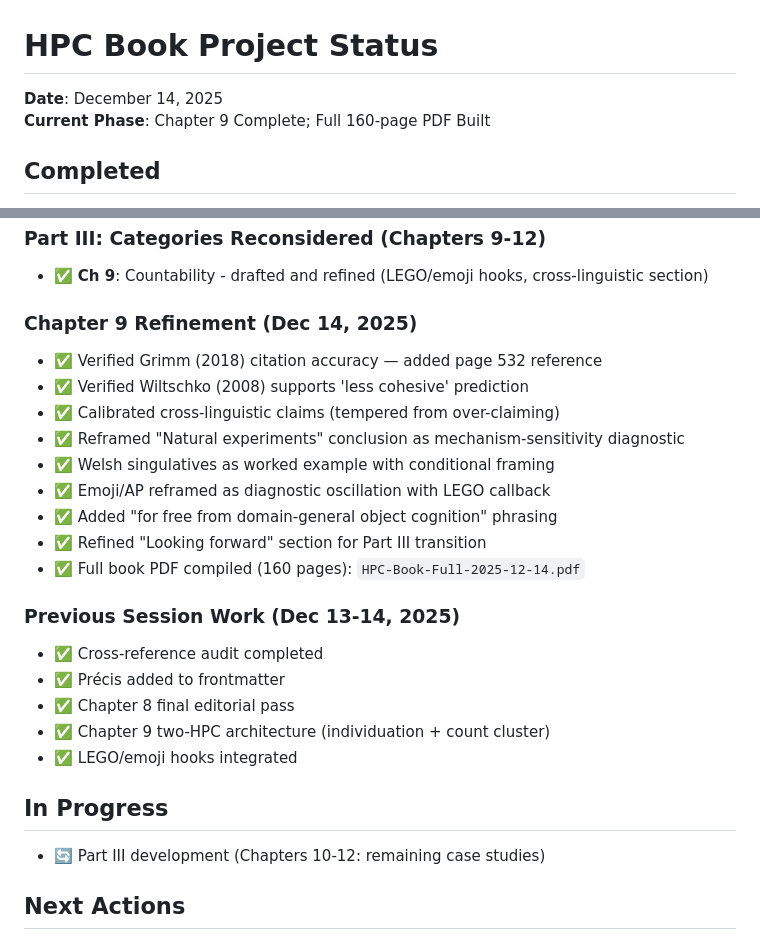
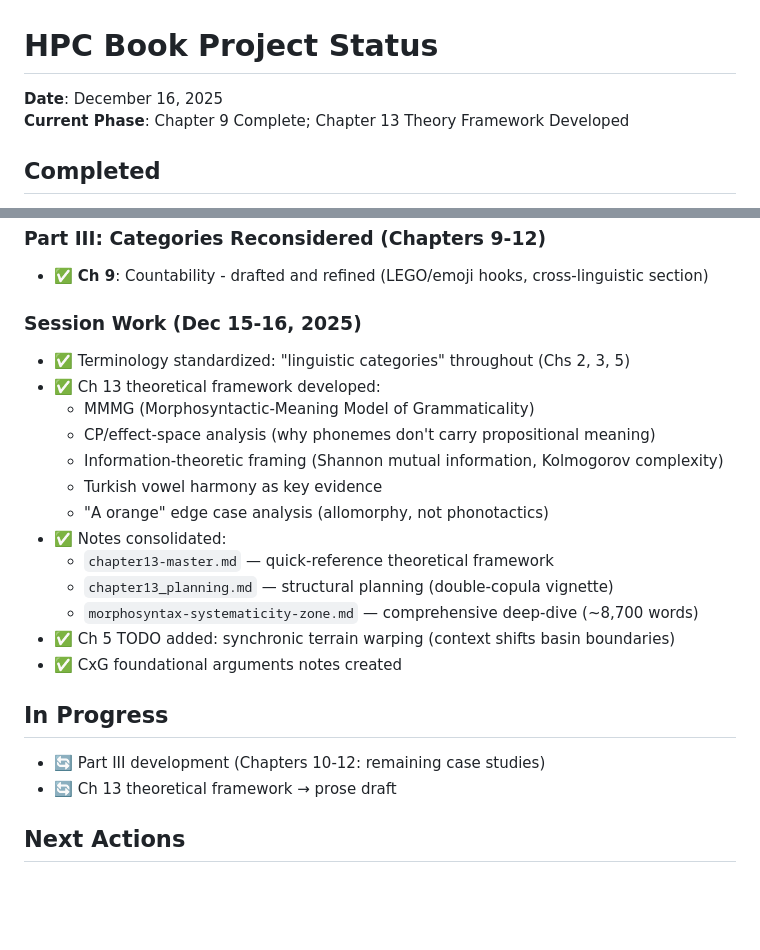
Before and after one commit to BrettRey/hpc-book, a Markdown page: PROJECT_STATUS.md, 2 parts joined by grey strips. GitHub-like rendering; blank space fills up the shorter version.

```diff
--- a/PROJECT_STATUS.md
+++ b/PROJECT_STATUS.md
@@ -1,7 +1,7 @@
 # HPC Book Project Status
 
-**Date**: December 14, 2025
-**Current Phase**: Chapter 9 Complete; Full 160-page PDF Built
+**Date**: December 16, 2025
+**Current Phase**: Chapter 9 Complete; Chapter 13 Theory Framework Developed
 
 ## Completed
 
@@ -30,27 +30,25 @@
 ### Part III: Categories Reconsidered (Chapters 9-12)
 - ✅ **Ch 9**: Countability - drafted and refined (LEGO/emoji hooks, cross-linguistic section)
 
-### Chapter 9 Refinement (Dec 14, 2025)
-- ✅ Verified Grimm (2018) citation accuracy — added page 532 reference
-- ✅ Verified Wiltschko (2008) supports 'less cohesive' prediction
-- ✅ Calibrated cross-linguistic claims (tempered from over-claiming)
-- ✅ Reframed "Natural experiments" conclusion as mechanism-sensitivity diagnostic
-- ✅ Welsh singulatives as worked example with conditional framing
-- ✅ Emoji/AP reframed as diagnostic oscillation with LEGO callback
-- ✅ Added "for free from domain-general object cognition" phrasing
-- ✅ Refined "Looking forward" section for Part III transition
-- ✅ Full book PDF compiled (160 pages): `HPC-Book-Full-2025-12-14.pdf`
-
-### Previous Session Work (Dec 13-14, 2025)
-- ✅ Cross-reference audit completed
-- ✅ Précis added to frontmatter
-- ✅ Chapter 8 final editorial pass
-- ✅ Chapter 9 two-HPC architecture (individuation + count cluster)
-- ✅ LEGO/emoji hooks integrated
+### Session Work (Dec 15-16, 2025)
+- ✅ Terminology standardized: "linguistic categories" throughout (Chs 2, 3, 5)
+- ✅ Ch 13 theoretical framework developed:
+  - MMMG (Morphosyntactic-Meaning Model of Grammaticality)
+  - CP/effect-space analysis (why phonemes don't carry propositional meaning)
+  - Information-theoretic framing (Shannon mutual information, Kolmogorov complexity)
+  - Turkish vowel harmony as key evidence
+  - "A orange" edge case analysis (allomorphy, not phonotactics)
+- ✅ Notes consolidated:
+  - `chapter13-master.md` — quick-reference theoretical framework
+  - `chapter13_planning.md` — structural planning (double-copula vignette)
+  - `morphosyntax-systematicity-zone.md` — comprehensive deep-dive (~8,700 words)
+- ✅ Ch 5 TODO added: synchronic terrain warping (context shifts basin boundaries)
+- ✅ CxG foundational arguments notes created
 
 ## In Progress
 
 - 🔄 Part III development (Chapters 10-12: remaining case studies)
+- 🔄 Ch 13 theoretical framework → prose draft
 
 ## Next Actions
 
```
Also changed, not shown: notes/project-log.md (+33 -3 lines).
